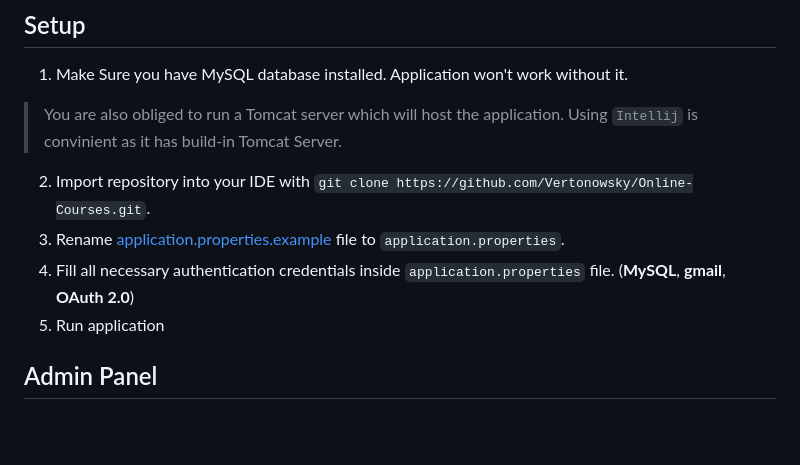
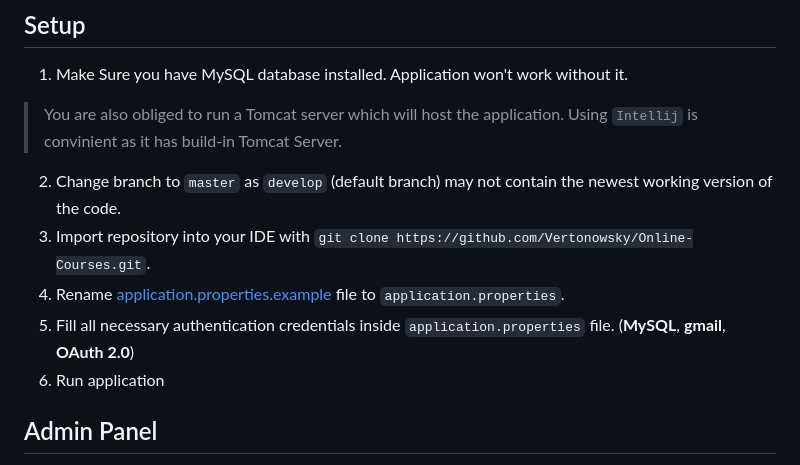
Before and after one commit to Vertonowsky/Online-Courses, a Markdown page: README.md, the part around the change. Drawn GitHub-style; blank space fills up the shorter version.

```diff
--- a/README.md
+++ b/README.md
@@ -25,10 +25,11 @@ Working DEMO is available under [http://146.59.16.44:8080/](http://146.59.16.44:
 
 1. Make Sure you have MySQL database installed. Application won't work without it.
 > You are also obliged to run a Tomcat server which will host the application. Using `Intellij` is convinient as it has build-in Tomcat Server.
-2. Import repository into your IDE with `git clone https://github.com/Vertonowsky/Online-Courses.git`.
-3. Rename [application.properties.example](src/main/resources/application.properties.example) file to `application.properties`.
-4. Fill all necessary authentication credentials inside `application.properties` file. (**MySQL**, **gmail**, **OAuth 2.0**)
-5. Run application
+2. Change branch to `master` as `develop` (default branch) may not contain the newest working version of the code.
+3. Import repository into your IDE with `git clone https://github.com/Vertonowsky/Online-Courses.git`.
+4. Rename [application.properties.example](src/main/resources/application.properties.example) file to `application.properties`.
+5. Fill all necessary authentication credentials inside `application.properties` file. (**MySQL**, **gmail**, **OAuth 2.0**)
+6. Run application
 
 ## Admin Panel
 All of the courses are **configurable** under `/admin` location. To access admin panel you will need admin permissions identified by `ROLE_ADMIN` role.
```
